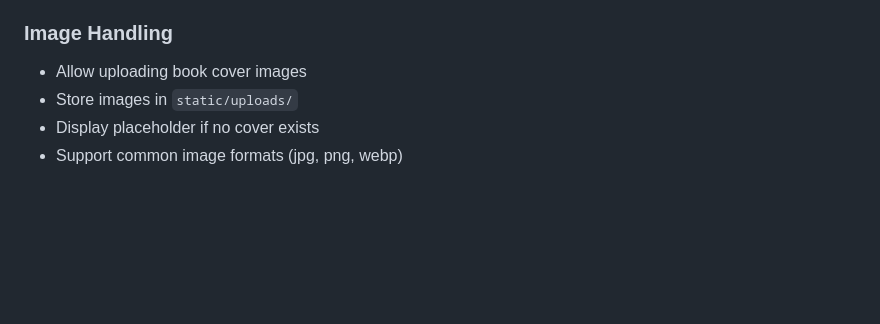
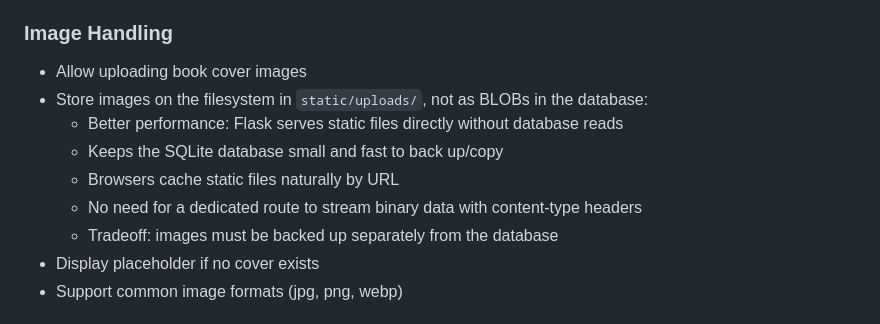
Before and after one commit to wyldphyre/bookdatabase, a Markdown page: claude.md, the part around the change. Rendered like a GitHub page; blank space fills up the shorter version.

Commit message:
Document cover image storage rationale in CLAUDE.md
Co-Authored-By: Claude Opus 4.6 <noreply@anthropic.com>

```diff
--- a/claude.md
+++ b/claude.md
@@ -266,7 +266,12 @@ book-database/
 
 ### Image Handling
 - Allow uploading book cover images
-- Store images in `static/uploads/`
+- Store images on the filesystem in `static/uploads/`, not as BLOBs in the database:
+  - Better performance: Flask serves static files directly without database reads
+  - Keeps the SQLite database small and fast to back up/copy
+  - Browsers cache static files naturally by URL
+  - No need for a dedicated route to stream binary data with content-type headers
+  - Tradeoff: images must be backed up separately from the database
 - Display placeholder if no cover exists
 - Support common image formats (jpg, png, webp)
 
```
